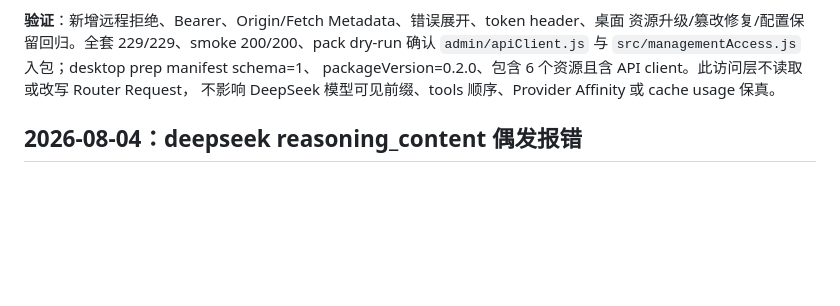
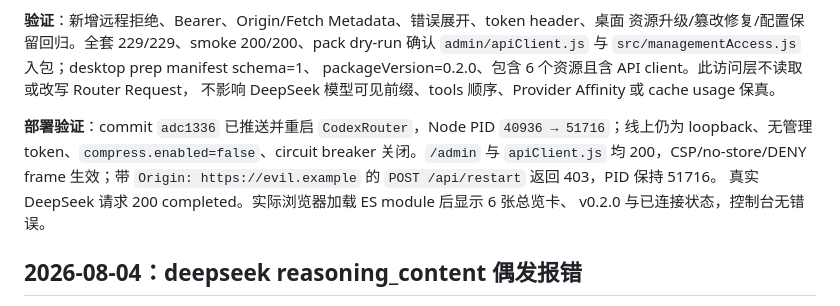
Before and after one commit to chengzhuo5/opencode-api-adapter, a Markdown page: MEMORY.md, the part around the change. GitHub-like rendering; blank space fills up the shorter version.

Commit message:
docs: record management hardening deployment

```diff
--- a/MEMORY.md
+++ b/MEMORY.md
@@ -275,6 +275,13 @@ conversation/prefix/tool/provider 四类 HMAC 指纹齐全、`ok:true / error:nu
 packageVersion=0.2.0、包含 6 个资源且含 API client。此访问层不读取或改写 Router Request，
 不影响 DeepSeek 模型可见前缀、tools 顺序、Provider Affinity 或 cache usage 保真。
 
+**部署验证**：commit `adc1336` 已推送并重启 `CodexRouter`，Node PID
+`40936 → 51716`；线上仍为 loopback、无管理 token、`compress.enabled=false`、circuit
+breaker 关闭。`/admin` 与 `apiClient.js` 均 200，CSP/no-store/DENY frame 生效；带
+`Origin: https://evil.example` 的 `POST /api/restart` 返回 403，PID 保持 51716。
+真实 DeepSeek 请求 200 completed。实际浏览器加载 ES module 后显示 6 张总览卡、
+v0.2.0 与已连接状态，控制台无错误。
+
 ## 2026-08-04：deepseek reasoning_content 偶发报错
 
 **现象**：`Error from provider (Console Go): Upstream request failed: [invalid_request_error] The reasoning_content in the thinking mode must be passed back to the API.` 偶发出现，重试即恢复。
```
